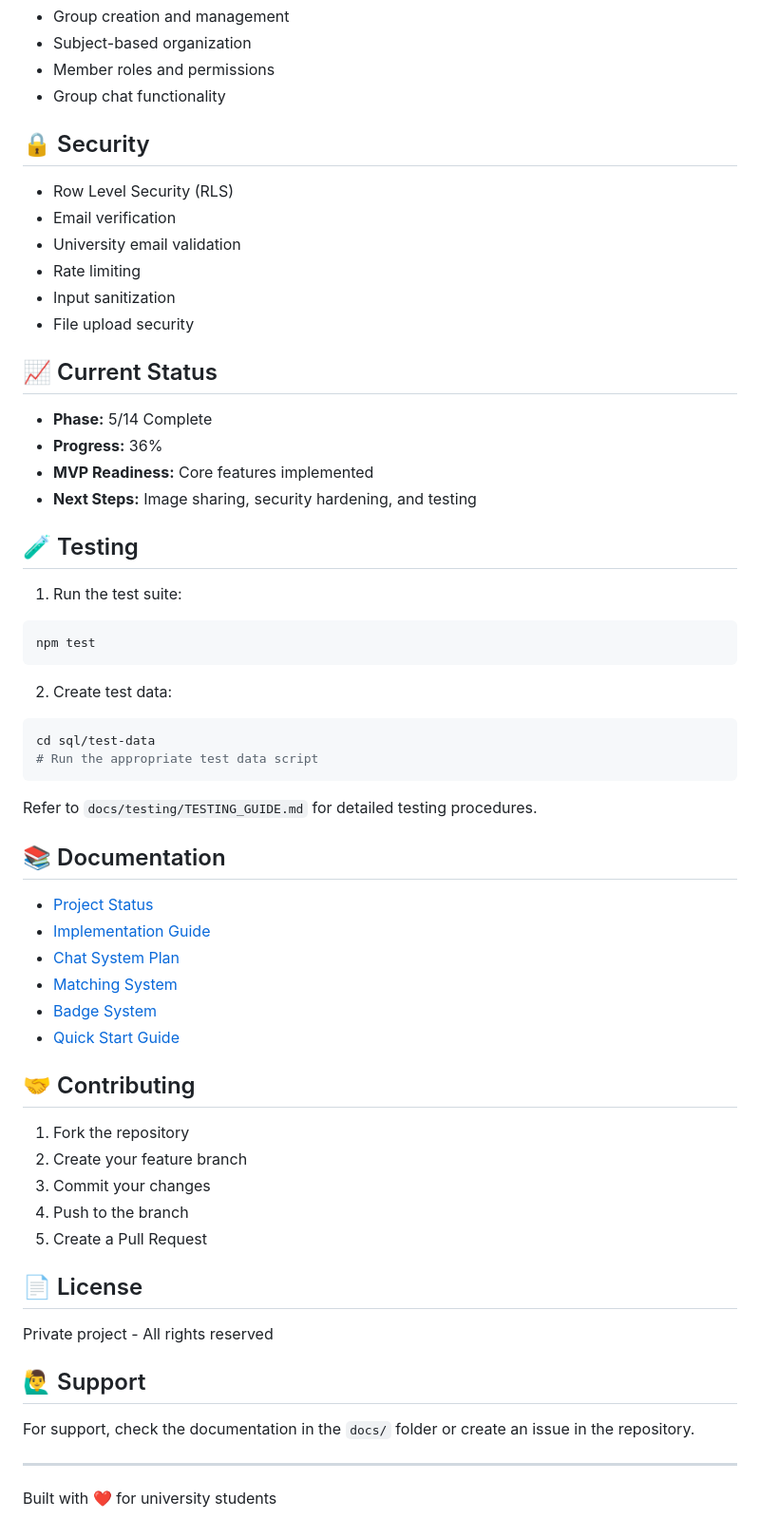
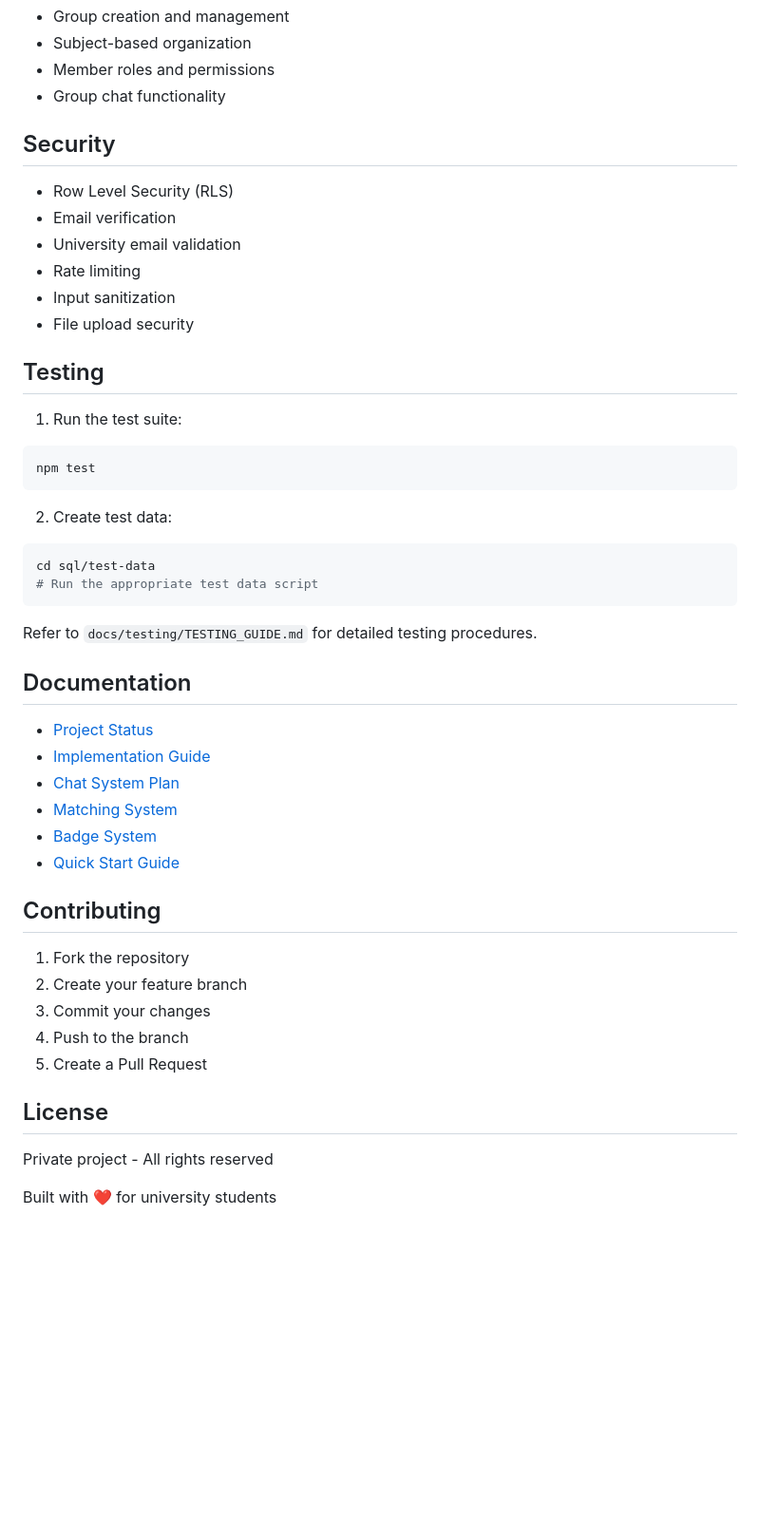
Before and after one commit to maxgooose/peerly-app, a Markdown page: README.md, the part around one of its changes. Shown at 95% size. GitHub-like rendering; blank space fills up the shorter version.

Commit message:
remove emojis from readme
cmon

````diff
--- a/README.md
+++ b/README.md
@@ -139,7 +139,7 @@ peerly-app/
 - Member roles and permissions
 - Group chat functionality
 
-## 🔒 Security
+##  Security
 
 - Row Level Security (RLS)
 - Email verification
@@ -148,14 +148,8 @@ peerly-app/
 - Input sanitization
 - File upload security
 
-## 📈 Current Status
 
-- **Phase:** 5/14 Complete
-- **Progress:** 36%
-- **MVP Readiness:** Core features implemented
-- **Next Steps:** Image sharing, security hardening, and testing
-
-## 🧪 Testing
+##  Testing
 
 1. Run the test suite:
 ```bash
@@ -170,7 +164,7 @@ cd sql/test-data
 
 Refer to `docs/testing/TESTING_GUIDE.md` for detailed testing procedures.
 
-## 📚 Documentation
+##  Documentation
 
 - [Project Status](docs/PROJECT_STATUS.md)
 - [Implementation Guide](docs/IMPLEMENTATION_GUIDE.md)
@@ -179,7 +173,7 @@ Refer to `docs/testing/TESTING_GUIDE.md` for detailed testing procedures.
 - [Badge System](docs/BADGE_SYSTEM.md)
 - [Quick Start Guide](docs/TEAM_QUICK_START.md)
 
-## 🤝 Contributing
+##  Contributing
 
 1. Fork the repository
 2. Create your feature branch
@@ -187,14 +181,8 @@ Refer to `docs/testing/TESTING_GUIDE.md` for detailed testing procedures.
 4. Push to the branch
 5. Create a Pull Request
 
-## 📄 License
+##  License
 
 Private project - All rights reserved
 
-## 🙋‍♂️ Support
-
-For support, check the documentation in the `docs/` folder or create an issue in the repository.
-
----
-
 Built with ❤️ for university students
````
Also changed, not shown: other parts of README.md (+5 -5 lines).
